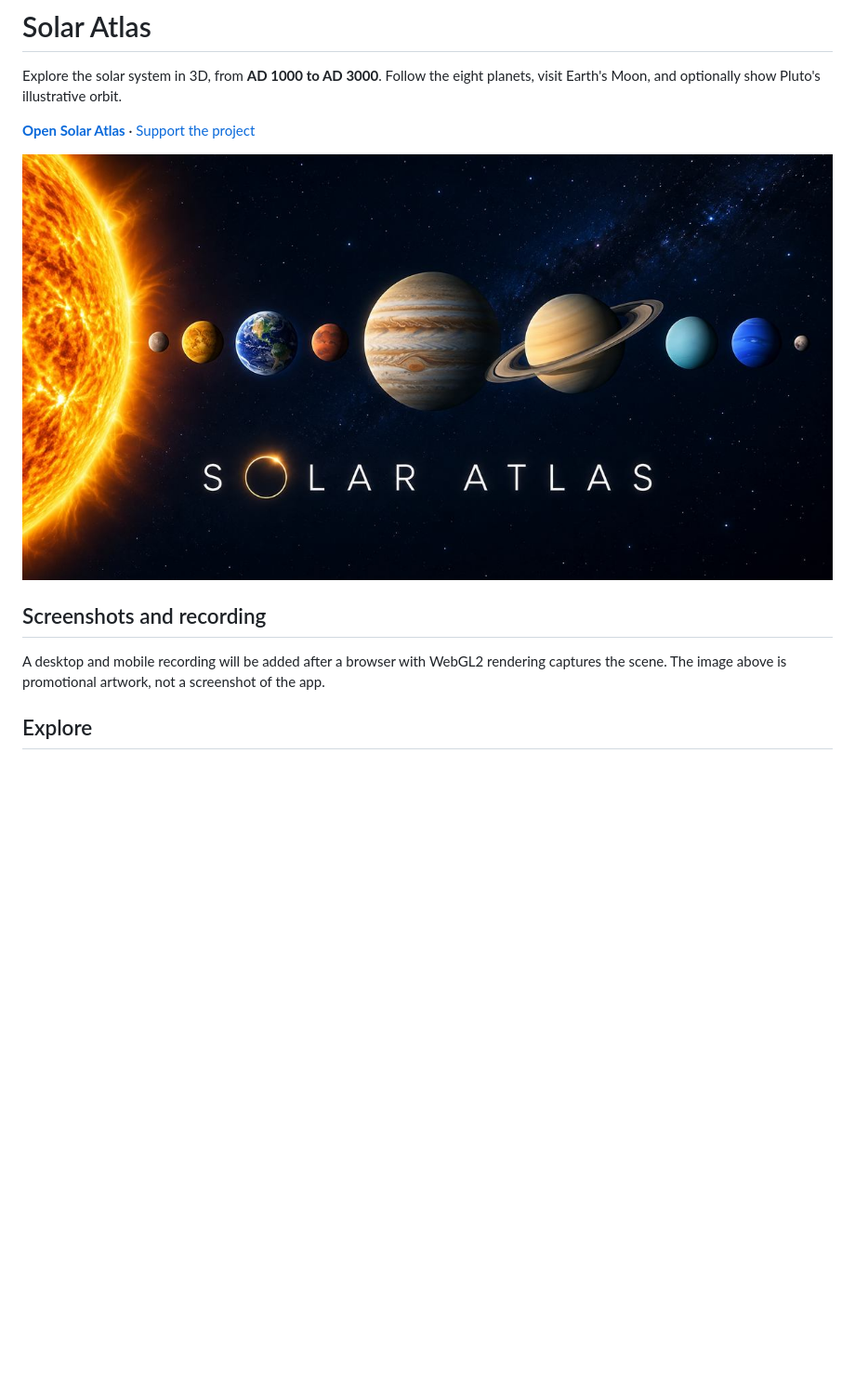
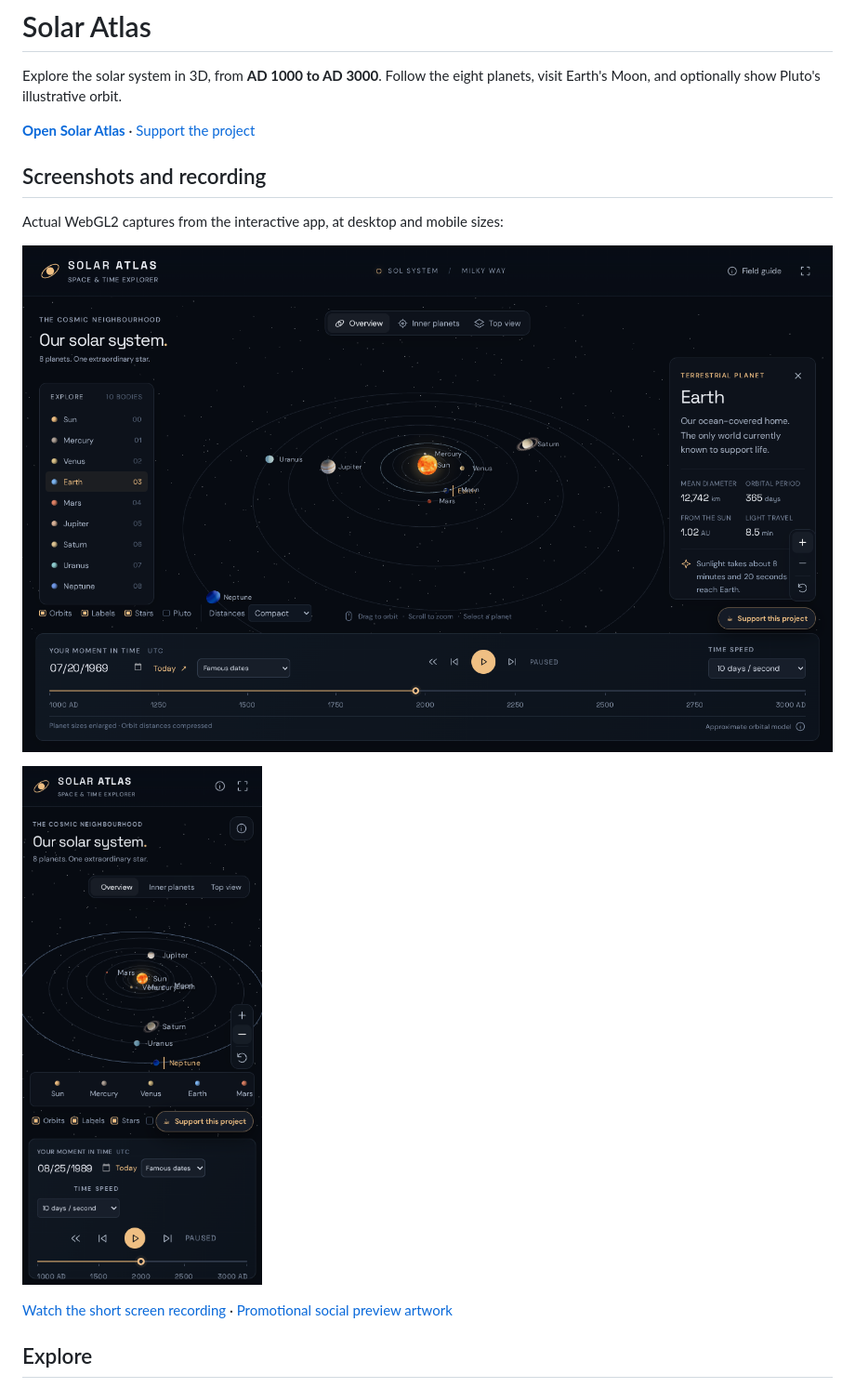
Before and after one commit to dcr6174/solar-atlas, a Markdown page: README.md, the part around the change. Shown at 93% size. Rendered like a GitHub page; blank space fills up the shorter version.

Commit message:
Show actual desktop and mobile captures and recording in README

```diff
--- a/README.md
+++ b/README.md
@@ -4,11 +4,15 @@ Explore the solar system in 3D, from **AD 1000 to AD 3000**. Follow the eight pl
 
 [**Open Solar Atlas**](https://dcr6174.github.io/solar-atlas/) · [Support the project](https://buymeacoffee.com/dcr6174)
 
-![Solar Atlas social preview, with the Sun and orbiting planets](social-preview.jpg)
-
 ## Screenshots and recording
 
-A desktop and mobile recording will be added after a browser with WebGL2 rendering captures the scene. The image above is promotional artwork, not a screenshot of the app.
+Actual WebGL2 captures from the interactive app, at desktop and mobile sizes:
+
+![Desktop view of Solar Atlas, showing a 3D solar system and time controls](media/desktop.png)
+
+![Mobile view of Solar Atlas, showing the 3D scene and touch-friendly controls](media/mobile.png)
+
+[Watch the short screen recording](media/demo.webm) · [Promotional social preview artwork](social-preview.jpg)
 
 ## Explore
 
```
